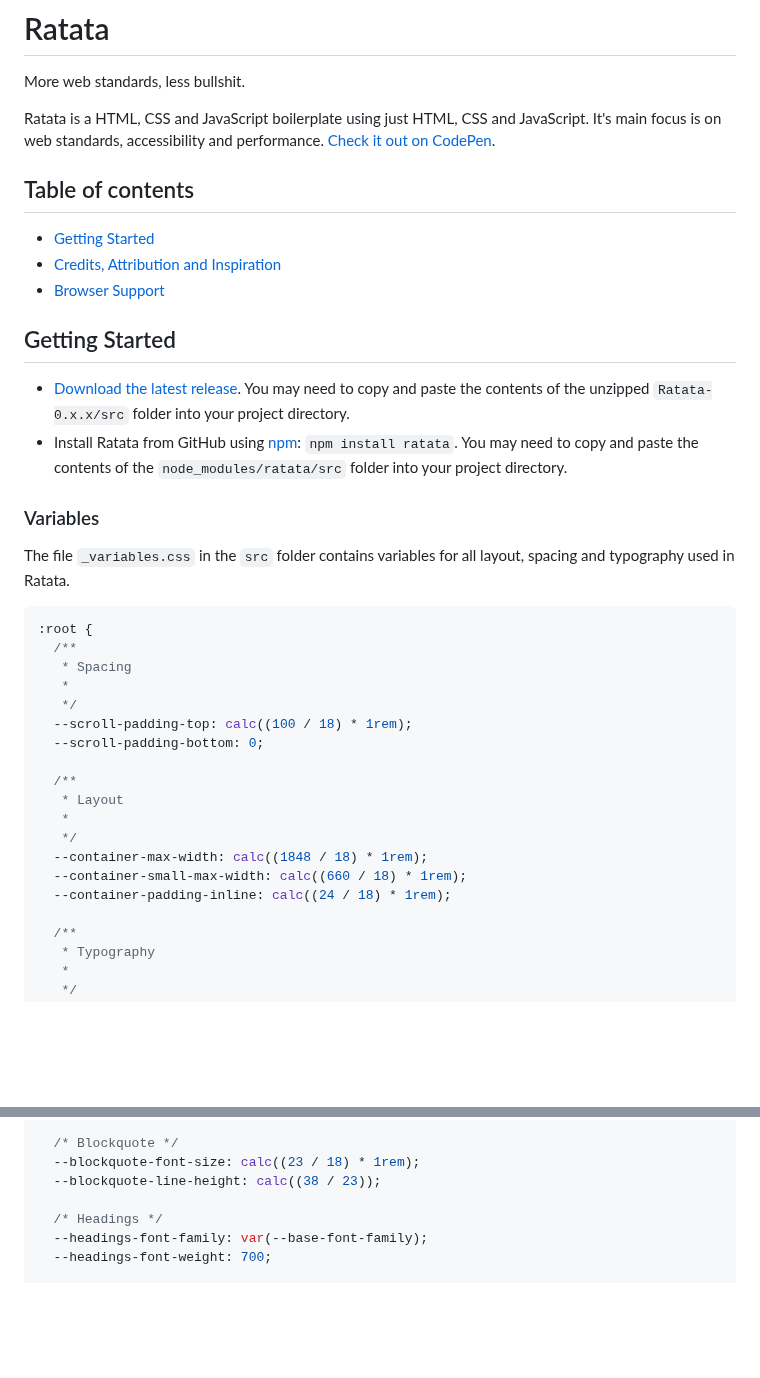
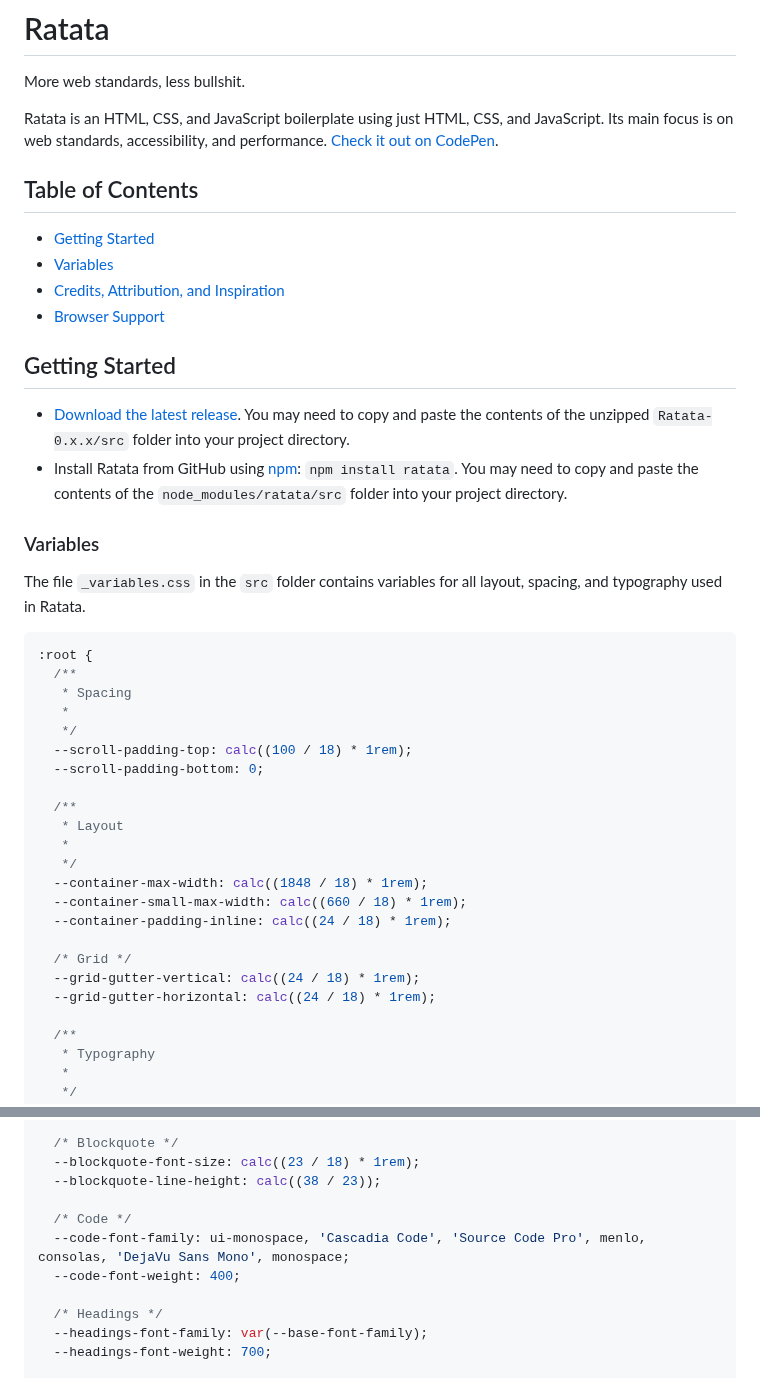
Before and after one commit to deoostfrees/Ratata, a Markdown page: README.md, 2 parts joined by grey strips. Rendered like a GitHub page; blank space fills up the shorter version.

Commit message:
[TASK] Update README.md

````diff
--- a/README.md
+++ b/README.md
@@ -2,12 +2,13 @@
 
 More web standards, less bullshit.
 
-Ratata is a HTML, CSS and JavaScript boilerplate using just HTML, CSS and JavaScript. It's main focus is on web standards, accessibility and performance. [Check it out on CodePen](https://codepen.io/deoostfrees/pen/XWGWbEy).
+Ratata is an HTML, CSS, and JavaScript boilerplate using just HTML, CSS, and JavaScript. Its main focus is on web standards, accessibility, and performance. [Check it out on CodePen](https://codepen.io/deoostfrees/pen/XWGWbEy).
 
-## Table of contents
+## Table of Contents
 
 - [Getting Started](#getting-started)
-- [Credits, Attribution and Inspiration](#credits-attribution-and-inspiration)
+- [Variables](#variables)
+- [Credits, Attribution, and Inspiration](#credits-attribution-and-inspiration)
 - [Browser Support](#browser-support)
 
 ## Getting Started
@@ -17,7 +18,7 @@ Ratata is a HTML, CSS and JavaScript boilerplate using just HTML, CSS and JavaSc
 
 ### Variables
 
-The file `_variables.css` in the `src` folder contains variables for all layout, spacing and typography used in Ratata.
+The file `_variables.css` in the `src` folder contains variables for all layout, spacing, and typography used in Ratata.
 
 ```css
 :root {
@@ -35,6 +36,10 @@ The file `_variables.css` in the `src` folder contains variables for all layout,
   --container-max-width: calc((1848 / 18) * 1rem);
   --container-small-max-width: calc((660 / 18) * 1rem);
   --container-padding-inline: calc((24 / 18) * 1rem);
+
+  /* Grid */
+  --grid-gutter-vertical: calc((24 / 18) * 1rem);
+  --grid-gutter-horizontal: calc((24 / 18) * 1rem);
 
   /**
    * Typography
@@ -55,6 +60,10 @@ The file `_variables.css` in the `src` folder contains variables for all layout,
   /* Blockquote */
   --blockquote-font-size: calc((23 / 18) * 1rem);
   --blockquote-line-height: calc((38 / 23));
+
+  /* Code */
+  --code-font-family: ui-monospace, 'Cascadia Code', 'Source Code Pro', menlo, consolas, 'DejaVu Sans Mono', monospace;
+  --code-font-weight: 400;
 
   /* Headings */
   --headings-font-family: var(--base-font-family);
````
Also changed, not shown: other parts of README.md (+1 -1 lines).
